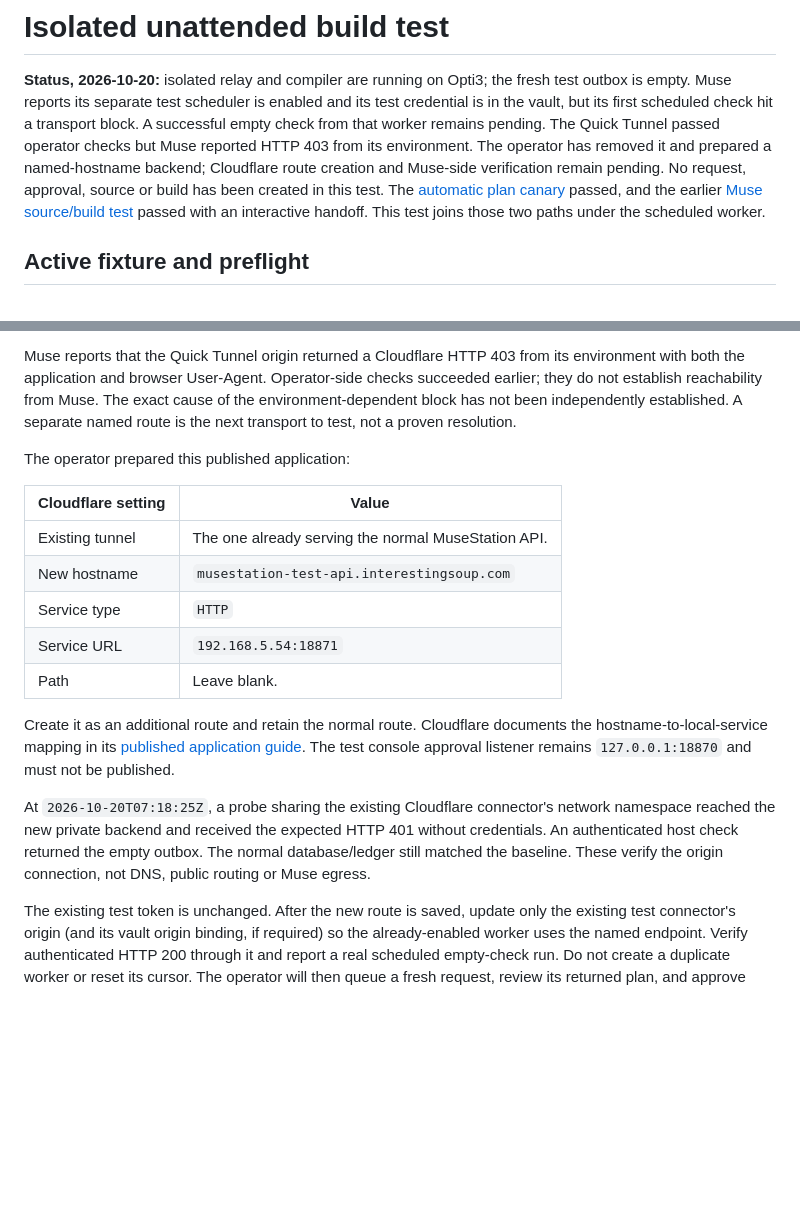
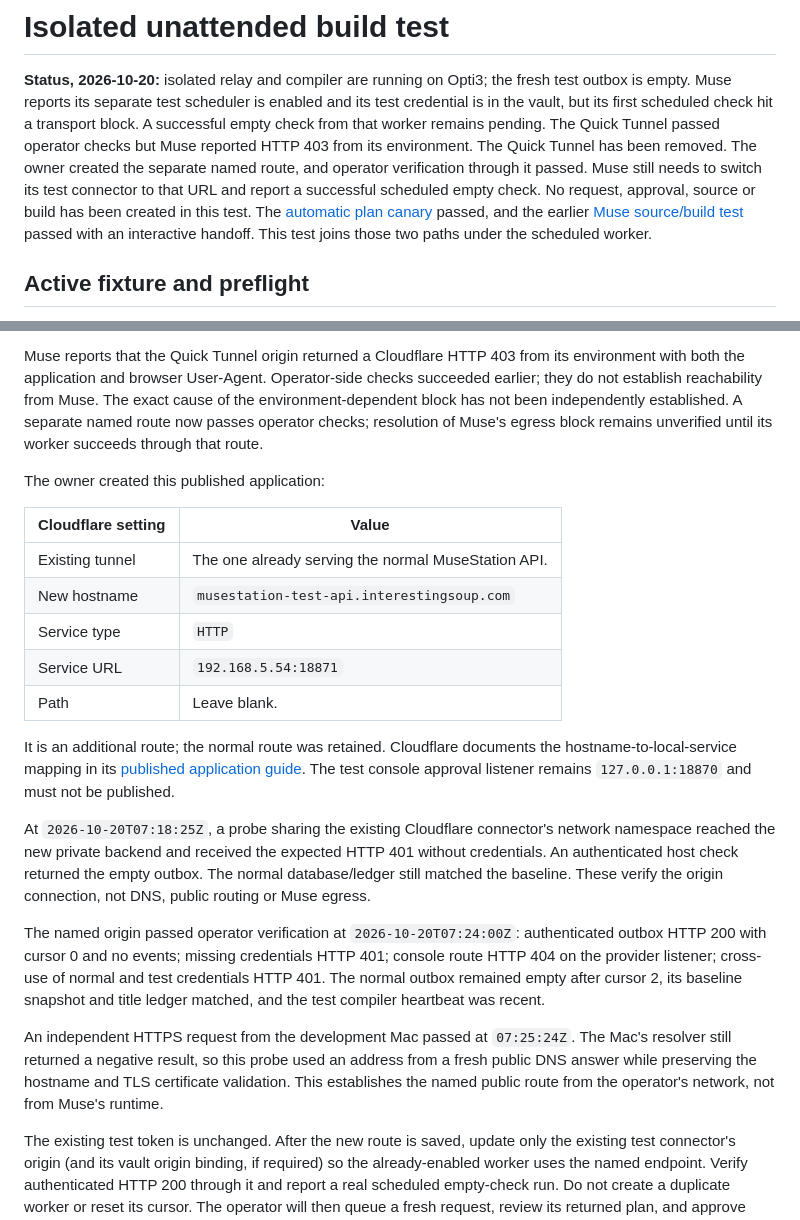
Before and after one commit to InterestingSoup/musestation, a Markdown page: docs/MUSE-UNATTENDED-BUILD-TEST.md, 2 parts joined by grey strips. Drawn GitHub-style; blank space fills up the shorter version.

Commit message:
Verify isolated named provider route and preserve test readiness gate

```diff
--- a/docs/MUSE-UNATTENDED-BUILD-TEST.md
+++ b/docs/MUSE-UNATTENDED-BUILD-TEST.md
@@ -5,9 +5,10 @@ test outbox is empty. Muse reports its separate test scheduler is enabled and it
 test credential is in the vault, but its first scheduled check hit a transport
 block. A successful empty check from that worker remains pending. The Quick
 Tunnel passed operator checks but Muse reported HTTP 403 from its environment.
-The operator has removed it and prepared a named-hostname backend; Cloudflare
-route creation and Muse-side verification remain pending. No request, approval,
-source or build has been created in this test.
+The Quick Tunnel has been removed. The owner created the separate named route,
+and operator verification through it passed. Muse still needs to switch its test
+connector to that URL and report a successful scheduled empty check. No request,
+approval, source or build has been created in this test.
 The [automatic plan canary](MUSE-UNATTENDED.md#observed-plan-only-canary) passed,
 and the earlier [Muse source/build test](MUSE-SOURCE-TEST.md#verified-result)
 passed with an interactive handoff. This test joins those two paths under the
@@ -73,9 +74,10 @@ Muse reports that the Quick Tunnel origin returned a Cloudflare HTTP 403 from it
 environment with both the application and browser User-Agent. Operator-side
 checks succeeded earlier; they do not establish reachability from Muse. The exact
 cause of the environment-dependent block has not been independently established.
-A separate named route is the next transport to test, not a proven resolution.
+A separate named route now passes operator checks; resolution of Muse's egress
+block remains unverified until its worker succeeds through that route.
 
-The operator prepared this published application:
+The owner created this published application:
 
 | Cloudflare setting | Value |
 |---|---|
@@ -85,7 +87,7 @@ The operator prepared this published application:
 | Service URL | `192.168.5.54:18871` |
 | Path | Leave blank. |
 
-Create it as an additional route and retain the normal route. Cloudflare documents
+It is an additional route; the normal route was retained. Cloudflare documents
 the hostname-to-local-service mapping in its
 [published application guide](https://developers.cloudflare.com/cloudflare-one/networks/connectors/cloudflare-tunnel/routing-to-tunnel/).
 The test console approval listener remains `127.0.0.1:18870` and must not be
@@ -96,6 +98,19 @@ network namespace reached the new private backend and received the expected
 HTTP 401 without credentials. An authenticated host check returned the empty
 outbox. The normal database/ledger still matched the baseline. These verify the
 origin connection, not DNS, public routing or Muse egress.
+
+The named origin passed operator verification at `2026-10-20T07:24:00Z`:
+authenticated outbox HTTP 200 with cursor 0 and no events; missing credentials
+HTTP 401; console route HTTP 404 on the provider listener; cross-use of normal
+and test credentials HTTP 401. The normal outbox remained empty after cursor 2,
+its baseline snapshot and title ledger matched, and the test compiler heartbeat
+was recent.
+
+An independent HTTPS request from the development Mac passed at `07:25:24Z`.
+The Mac's resolver still returned a negative result, so this probe used an address
+from a fresh public DNS answer while preserving the hostname and TLS certificate
+validation. This establishes the named public route from the operator's network,
+not from Muse's runtime.
 
 The existing test token is unchanged. After the new route is saved, update only
 the existing test connector's origin (and its vault origin binding, if required)
```
